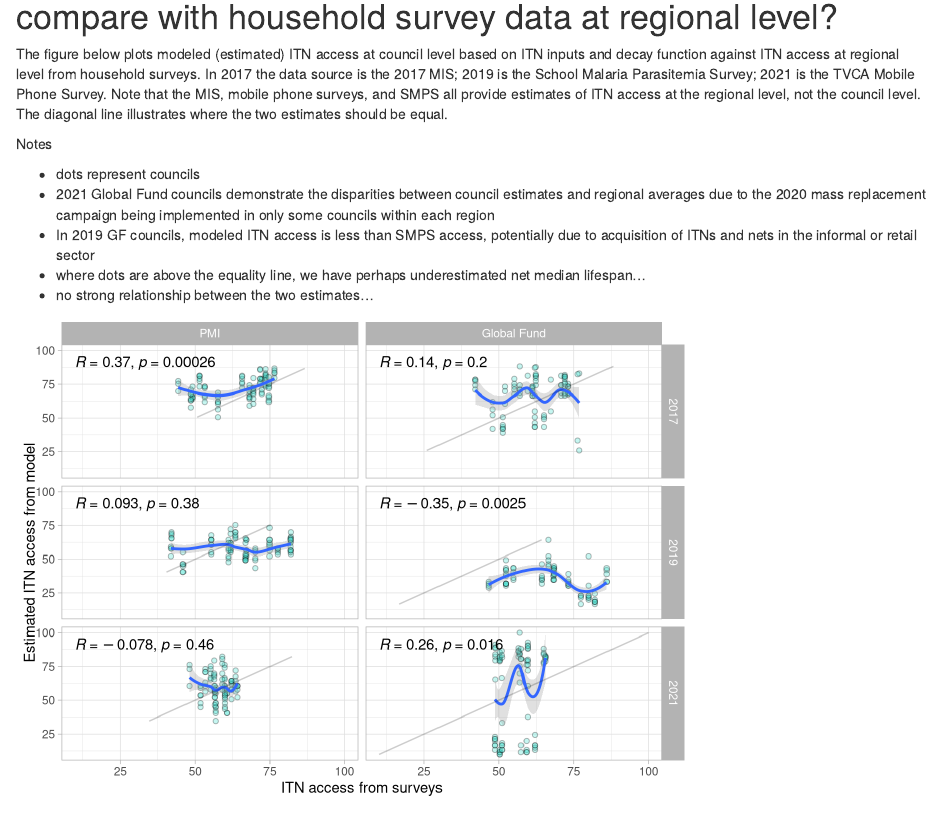
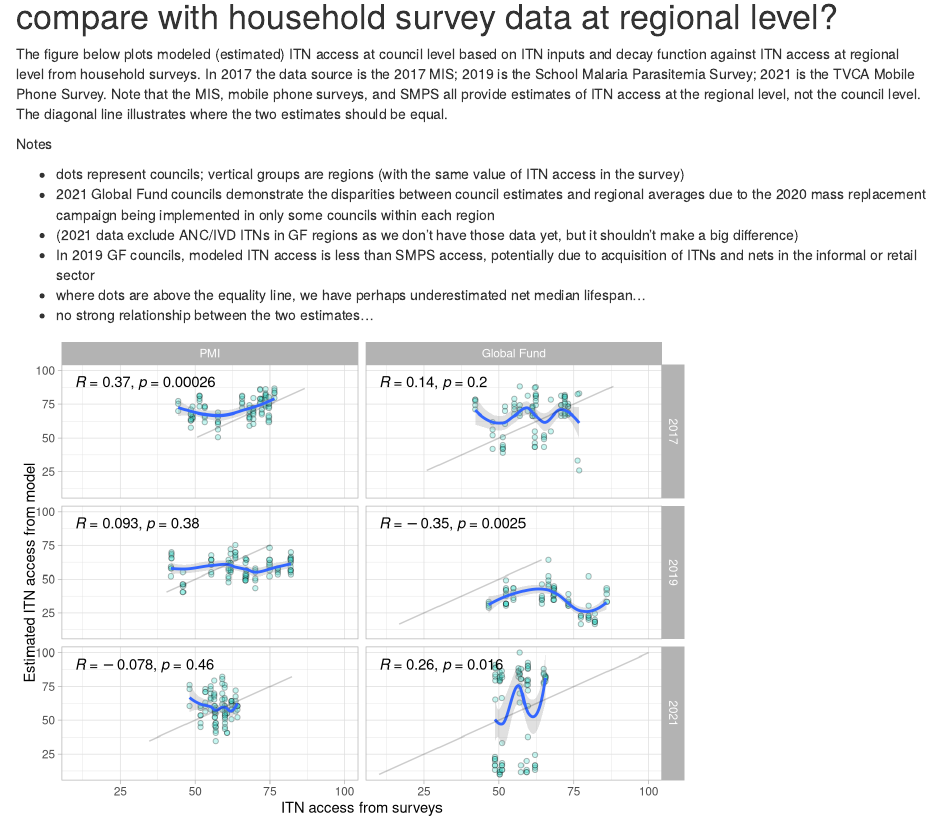
Before and after one commit to hkoenker/TZ_access, an R Markdown document (03_Est_vs_obs_access.Rmd): the page in a window 1100 px wide, from 180 px down. Rendered offline with R 4.5, knitr and Pandoc, with nearby package versions.

Commit message:
more notes

```diff
--- a/03_Est_vs_obs_access.Rmd
+++ b/03_Est_vs_obs_access.Rmd
@@ -16,8 +16,9 @@ The figure below plots modeled (estimated) ITN access at council level based on
 
 Notes
 
-- dots represent councils
+- dots represent councils; vertical groups are regions (with the same value of ITN access in the survey)
 - 2021 Global Fund councils demonstrate the disparities between council estimates and regional averages due to the 2020 mass replacement campaign being implemented in only some councils within each region
+- (2021 data exclude ANC/IVD ITNs in GF regions as we don’t have those data yet, but it shouldn’t make a big difference)
 - In 2019 GF councils, modeled ITN access is less than SMPS access, potentially due to acquisition of ITNs and nets in the informal or retail sector
 - where dots are above the equality line, we have perhaps underestimated net median lifespan...
 - no strong relationship between the two estimates...
```
